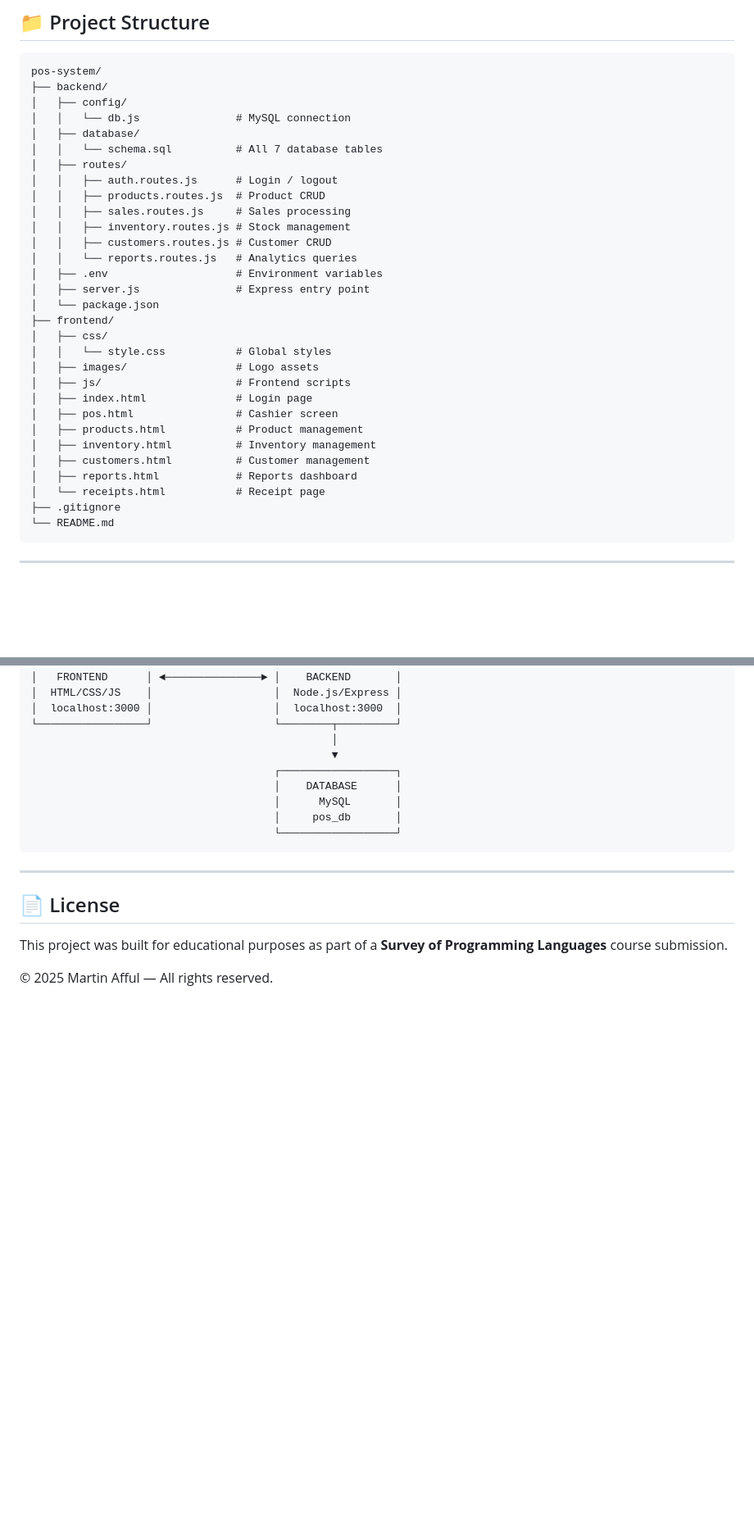
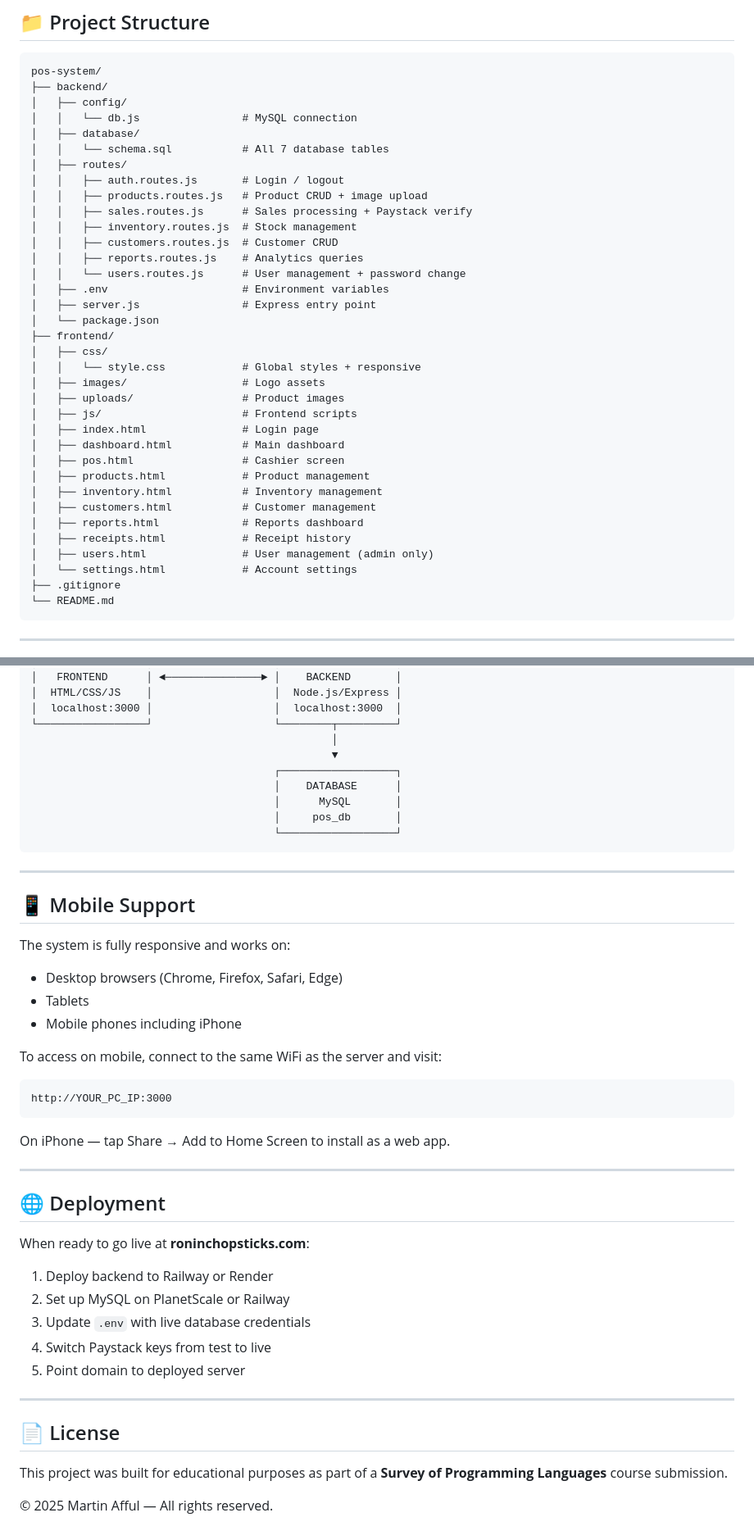
Before and after one commit to Mash-11/pos-system, a Markdown page: README.md, 2 parts joined by grey strips. Shown at 82% size. Drawn GitHub-style; blank space fills up the shorter version.

````diff
--- a/README.md
+++ b/README.md
@@ -103,31 +121,36 @@ Payments      — payment records per sale
 pos-system/
 ├── backend/
 │   ├── config/
-│   │   └── db.js               # MySQL connection
+│   │   └── db.js                # MySQL connection
 │   ├── database/
-│   │   └── schema.sql          # All 7 database tables
+│   │   └── schema.sql           # All 7 database tables
 │   ├── routes/
-│   │   ├── auth.routes.js      # Login / logout
-│   │   ├── products.routes.js  # Product CRUD
-│   │   ├── sales.routes.js     # Sales processing
-│   │   ├── inventory.routes.js # Stock management
-│   │   ├── customers.routes.js # Customer CRUD
-│   │   └── reports.routes.js   # Analytics queries
-│   ├── .env                    # Environment variables
-│   ├── server.js               # Express entry point
+│   │   ├── auth.routes.js       # Login / logout
+│   │   ├── products.routes.js   # Product CRUD + image upload
+│   │   ├── sales.routes.js      # Sales processing + Paystack verify
+│   │   ├── inventory.routes.js  # Stock management
+│   │   ├── customers.routes.js  # Customer CRUD
+│   │   ├── reports.routes.js    # Analytics queries
+│   │   └── users.routes.js      # User management + password change
+│   ├── .env                     # Environment variables
+│   ├── server.js                # Express entry point
 │   └── package.json
 ├── frontend/
 │   ├── css/
-│   │   └── style.css           # Global styles
-│   ├── images/                 # Logo assets
-│   ├── js/                     # Frontend scripts
-│   ├── index.html              # Login page
-│   ├── pos.html                # Cashier screen
-│   ├── products.html           # Product management
-│   ├── inventory.html          # Inventory management
-│   ├── customers.html          # Customer management
-│   ├── reports.html            # Reports dashboard
-│   └── receipts.html           # Receipt page
+│   │   └── style.css            # Global styles + responsive
+│   ├── images/                  # Logo assets
+│   ├── uploads/                 # Product images
+│   ├── js/                      # Frontend scripts
+│   ├── index.html               # Login page
+│   ├── dashboard.html           # Main dashboard
+│   ├── pos.html                 # Cashier screen
+│   ├── products.html            # Product management
+│   ├── inventory.html           # Inventory management
+│   ├── customers.html           # Customer management
+│   ├── reports.html             # Reports dashboard
+│   ├── receipts.html            # Receipt history
+│   ├── users.html               # User management (admin only)
+│   └── settings.html            # Account settings
 ├── .gitignore
 └── README.md
 ```
@@ -206,6 +258,33 @@ Go to `http://localhost:3000` in your browser.
 
 ---
 
+## 📱 Mobile Support
+
+The system is fully responsive and works on:
+- Desktop browsers (Chrome, Firefox, Safari, Edge)
+- Tablets
+- Mobile phones including iPhone
+
+To access on mobile, connect to the same WiFi as the server and visit:
+```
+http://YOUR_PC_IP:3000
+```
+
+On iPhone — tap Share → Add to Home Screen to install as a web app.
+
+---
+
+## 🌐 Deployment
+
+When ready to go live at **roninchopsticks.com**:
+1. Deploy backend to Railway or Render
+2. Set up MySQL on PlanetScale or Railway
+3. Update `.env` with live database credentials
+4. Switch Paystack keys from test to live
+5. Point domain to deployed server
+
+---
+
 ## 📄 License
 
 This project was built for educational purposes as part of a
````
Also changed, not shown: other parts of README.md (+51 -4 lines).
